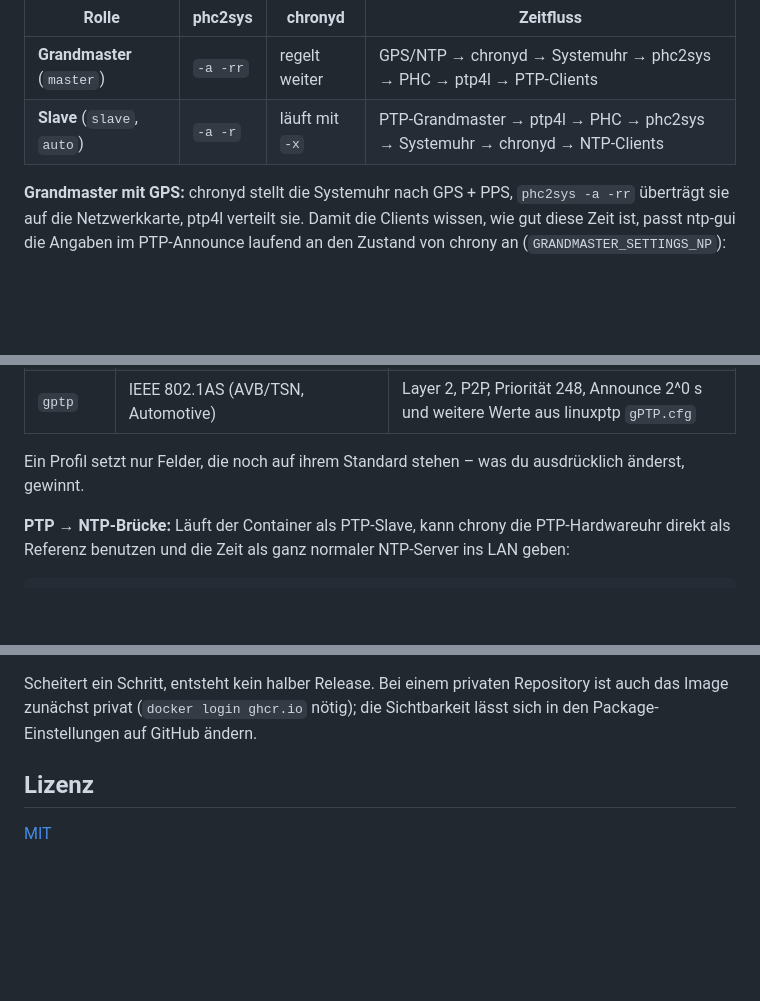
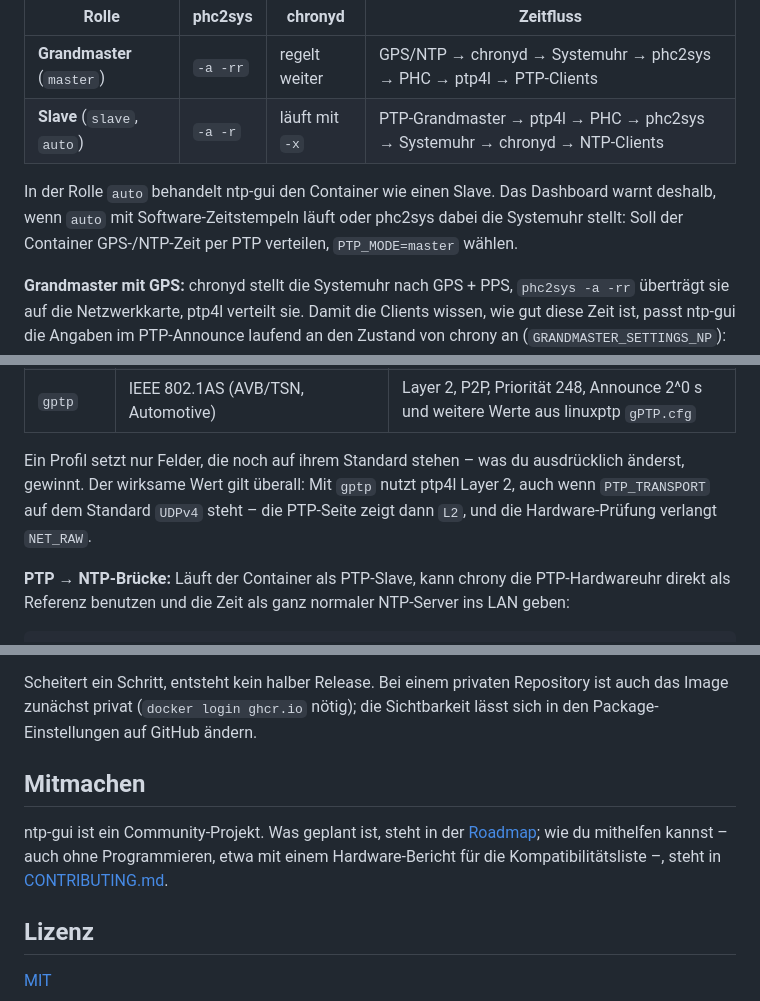
Before and after one commit to mgc20/ntp-gui, a Markdown page: README.md, 3 parts joined by grey strips. GitHub-like rendering; blank space fills up the shorter version.

```diff
--- a/README.md
+++ b/README.md
@@ -865,6 +876,10 @@ von der Rolle ab, und es darf immer nur **ein** Regler an der Systemuhr drehen:
 | **Grandmaster** (`master`) | `-a -rr` | regelt weiter | GPS/NTP → chronyd → Systemuhr → phc2sys → PHC → ptp4l → PTP-Clients |
 | **Slave** (`slave`, `auto`) | `-a -r` | läuft mit `-x` | PTP-Grandmaster → ptp4l → PHC → phc2sys → Systemuhr → chronyd → NTP-Clients |
 
+In der Rolle `auto` behandelt ntp-gui den Container wie einen Slave. Das Dashboard warnt
+deshalb, wenn `auto` mit Software-Zeitstempeln läuft oder phc2sys dabei die Systemuhr stellt:
+Soll der Container GPS-/NTP-Zeit per PTP verteilen, `PTP_MODE=master` wählen.
+
 **Grandmaster mit GPS:** chronyd stellt die Systemuhr nach GPS + PPS, `phc2sys -a -rr`
 überträgt sie auf die Netzwerkkarte, ptp4l verteilt sie. Damit die Clients wissen, wie gut
 diese Zeit ist, passt ntp-gui die Angaben im PTP-Announce laufend an den Zustand von chrony
@@ -886,7 +901,9 @@ eingeschaltetes phc2sys läuft die PHC frei – das Dashboard warnt dann.
 | `gptp` | IEEE 802.1AS (AVB/TSN, Automotive) | Layer 2, P2P, Priorität 248, Announce 2^0 s und weitere Werte aus linuxptp `gPTP.cfg` |
 
 Ein Profil setzt nur Felder, die noch auf ihrem Standard stehen – was du ausdrücklich
-änderst, gewinnt.
+änderst, gewinnt. Der wirksame Wert gilt überall: Mit `gptp` nutzt ptp4l Layer 2, auch wenn
+`PTP_TRANSPORT` auf dem Standard `UDPv4` steht – die PTP-Seite zeigt dann `L2`, und die
+Hardware-Prüfung verlangt `NET_RAW`.
 
 **PTP → NTP-Brücke:** Läuft der Container als PTP-Slave, kann chrony die PTP-Hardwareuhr
 direkt als Referenz benutzen und die Zeit als ganz normaler NTP-Server ins LAN geben:
@@ -1047,6 +1065,12 @@ Scheitert ein Schritt, entsteht kein halber Release. Bei einem privaten Reposito
 ist auch das Image zunächst privat (`docker login ghcr.io` nötig); die Sichtbarkeit
 lässt sich in den Package-Einstellungen auf GitHub ändern.
 
+## Mitmachen
+
+ntp-gui ist ein Community-Projekt. Was geplant ist, steht in der [Roadmap](ROADMAP.md);
+wie du mithelfen kannst – auch ohne Programmieren, etwa mit einem Hardware-Bericht für die
+Kompatibilitätsliste –, steht in [CONTRIBUTING.md](CONTRIBUTING.md).
+
 ## Lizenz
 
 [MIT](LICENSE)
```
Also changed, not shown: other parts of README.md (+20 -8 lines), ROADMAP.md (+1 -1 lines), docs/screenshots/hardware-dark.png (added), docs/screenshots/hardware-light.png (added), 1 other file.
